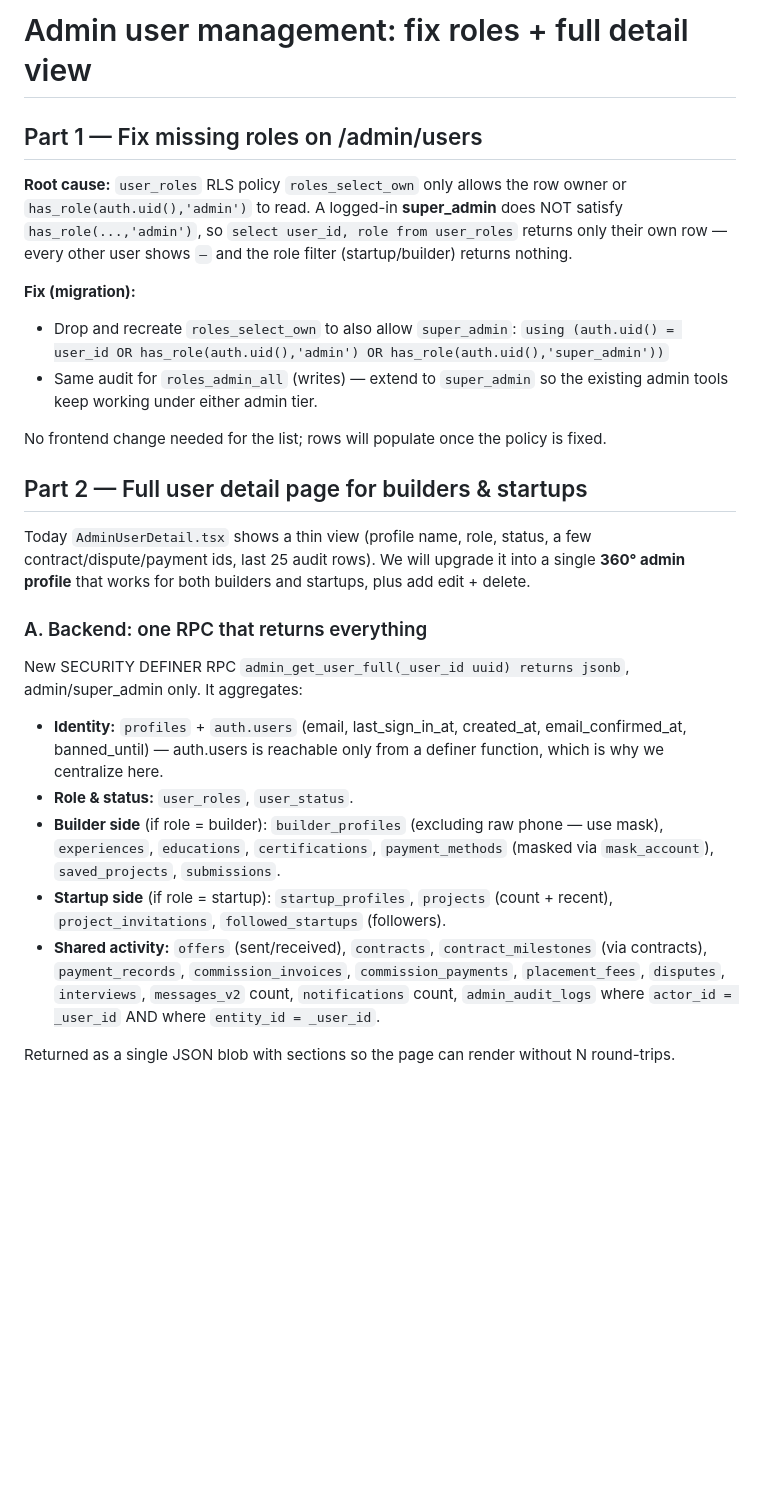
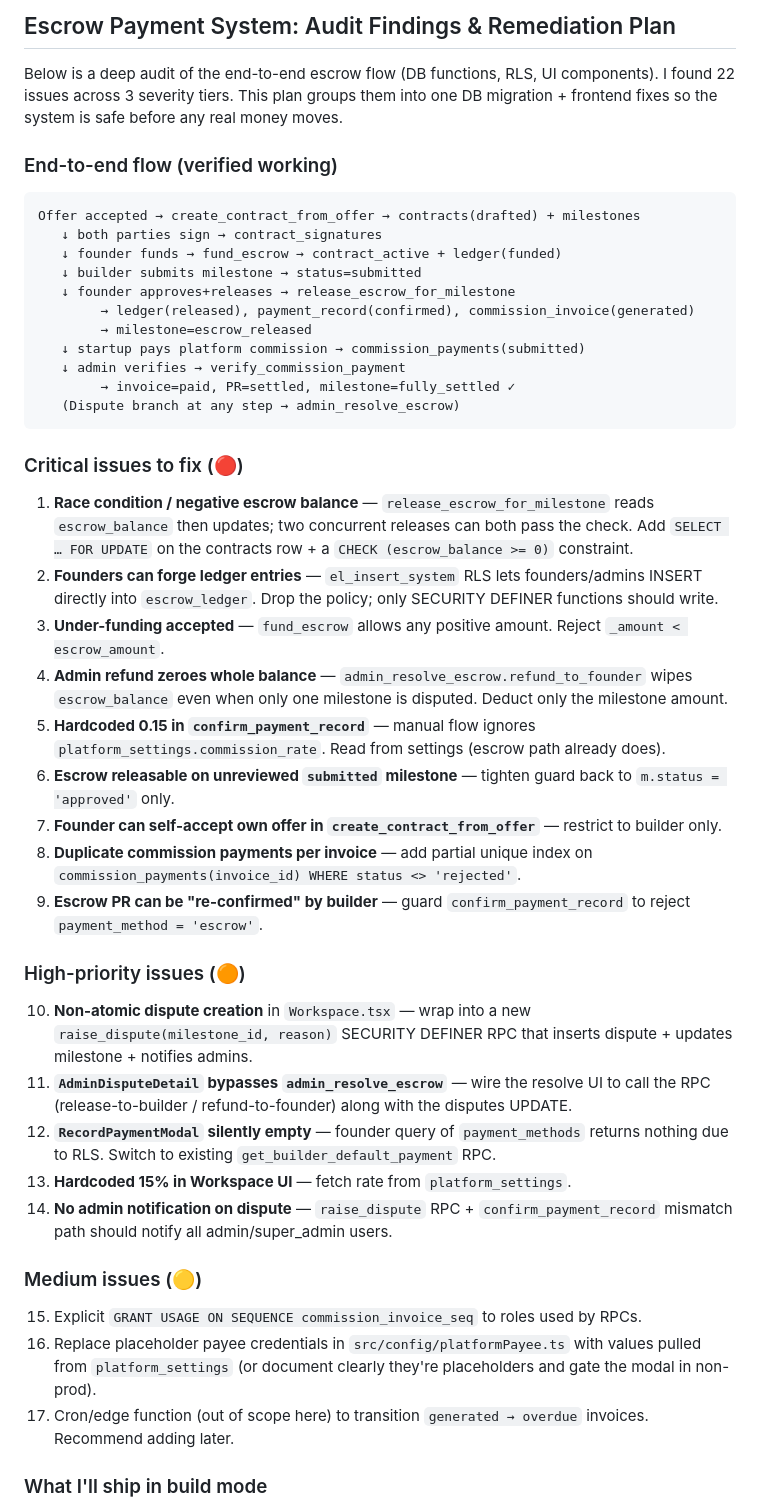
Before and after one commit to proofofbuild13/simple-launchpad, a Markdown page: .lovable/plan.md, the part around one of its changes. Rendered like a GitHub page; blank space fills up the shorter version.

Commit message:
Changes
Co-authored-by: proofofbuild13 <285360677+proofofbuild13@users.noreply.github.com>

````diff
--- a/.lovable/plan.md
+++ b/.lovable/plan.md
@@ -1,29 +1,48 @@
-# Admin user management: fix roles + full detail view
+## Escrow Payment System: Audit Findings & Remediation Plan
 
-## Part 1 — Fix missing roles on /admin/users
+Below is a deep audit of the end-to-end escrow flow (DB functions, RLS, UI components). I found 22 issues across 3 severity tiers. This plan groups them into one DB migration + frontend fixes so the system is safe before any real money moves.
 
-**Root cause:** `user_roles` RLS policy `roles_select_own` only allows the row owner or `has_role(auth.uid(),'admin')` to read. A logged-in **super_admin** does NOT satisfy `has_role(...,'admin')`, so `select user_id, role from user_roles` returns only their own row — every other user shows `—` and the role filter (startup/builder) returns nothing.
+### End-to-end flow (verified working)
 
-**Fix (migration):**
-- Drop and recreate `roles_select_own` to also allow `super_admin`:
-  `using (auth.uid() = user_id OR has_role(auth.uid(),'admin') OR has_role(auth.uid(),'super_admin'))`
-- Same audit for `roles_admin_all` (writes) — extend to `super_admin` so the existing admin tools keep working under either admin tier.
+```
+Offer accepted → create_contract_from_offer → contracts(drafted) + milestones
+   ↓ both parties sign → contract_signatures
+   ↓ founder funds → fund_escrow → contract_active + ledger(funded)
+   ↓ builder submits milestone → status=submitted
+   ↓ founder approves+releases → release_escrow_for_milestone
+        → ledger(released), payment_record(confirmed), commission_invoice(generated)
+        → milestone=escrow_released
+   ↓ startup pays platform commission → commission_payments(submitted)
+   ↓ admin verifies → verify_commission_payment
+        → invoice=paid, PR=settled, milestone=fully_settled ✓
+   (Dispute branch at any step → admin_resolve_escrow)
+```
 
-No frontend change needed for the list; rows will populate once the policy is fixed.
+### Critical issues to fix (🔴)
 
-## Part 2 — Full user detail page for builders & startups
+1. **Race condition / negative escrow balance** — `release_escrow_for_milestone` reads `escrow_balance` then updates; two concurrent releases can both pass the check. Add `SELECT … FOR UPDATE` on the contracts row + a `CHECK (escrow_balance >= 0)` constraint.
+2. **Founders can forge ledger entries** — `el_insert_system` RLS lets founders/admins INSERT directly into `escrow_ledger`. Drop the policy; only SECURITY DEFINER functions should write.
+3. **Under-funding accepted** — `fund_escrow` allows any positive amount. Reject `_amount < escrow_amount`.
+4. **Admin refund zeroes whole balance** — `admin_resolve_escrow.refund_to_founder` wipes `escrow_balance` even when only one milestone is disputed. Deduct only the milestone amount.
+5. **Hardcoded 0.15 in `confirm_payment_record`** — manual flow ignores `platform_settings.commission_rate`. Read from settings (escrow path already does).
+6. **Escrow releasable on unreviewed `submitted` milestone** — tighten guard back to `m.status = 'approved'` only.
+7. **Founder can self-accept own offer in `create_contract_from_offer`** — restrict to builder only.
+8. **Duplicate commission payments per invoice** — add partial unique index on `commission_payments(invoice_id) WHERE status <> 'rejected'`.
+9. **Escrow PR can be "re-confirmed" by builder** — guard `confirm_payment_record` to reject `payment_method = 'escrow'`.
 
-Today `AdminUserDetail.tsx` shows a thin view (profile name, role, status, a few contract/dispute/payment ids, last 25 audit rows). We will upgrade it into a single **360° admin profile** that works for both builders and startups, plus add edit + delete.
+### High-priority issues (🟠)
 
-### A. Backend: one RPC that returns everything
+10. **Non-atomic dispute creation** in `Workspace.tsx` — wrap into a new `raise_dispute(milestone_id, reason)` SECURITY DEFINER RPC that inserts dispute + updates milestone + notifies admins.
+11. **`AdminDisputeDetail` bypasses `admin_resolve_escrow`** — wire the resolve UI to call the RPC (release-to-builder / refund-to-founder) along with the disputes UPDATE.
+12. **`RecordPaymentModal` silently empty** — founder query of `payment_methods` returns nothing due to RLS. Switch to existing `get_builder_default_payment` RPC.
+13. **Hardcoded 15% in Workspace UI** — fetch rate from `platform_settings`.
+14. **No admin notification on dispute** — `raise_dispute` RPC + `confirm_payment_record` mismatch path should notify all admin/super_admin users.
 
-New SECURITY DEFINER RPC `admin_get_user_full(_user_id uuid) returns jsonb`, admin/super_admin only. It aggregates:
+### Medium issues (🟡)
 
-- **Identity:** `profiles` + `auth.users` (email, last_sign_in_at, created_at, email_confirmed_at, banned_until) — auth.users is reachable only from a definer function, which is why we centralize here.
-- **Role & status:** `user_roles`, `user_status`.
-- **Builder side** (if role = builder): `builder_profiles` (excluding raw phone — use mask), `experiences`, `educations`, `certifications`, `payment_methods` (masked via `mask_account`), `saved_projects`, `submissions`.
-- **Startup side** (if role = startup): `startup_profiles`, `projects` (count + recent), `project_invitations`, `followed_startups` (followers).
-- **Shared activity:** `offers` (sent/received), `contracts`, `contract_milestones` (via contracts), `payment_records`, `commission_invoices`, `commission_payments`, `placement_fees`, `disputes`, `interviews`, `messages_v2` count, `notifications` count, `admin_audit_logs` where `actor_id = _user_id` AND where `entity_id = _user_id`.
+15. Explicit `GRANT USAGE ON SEQUENCE commission_invoice_seq` to roles used by RPCs.
+16. Replace placeholder payee credentials in `src/config/platformPayee.ts` with values pulled from `platform_settings` (or document clearly they're placeholders and gate the modal in non-prod).
+17. Cron/edge function (out of scope here) to transition `generated → overdue` invoices. Recommend adding later.
 
-Returned as a single JSON blob with sections so the page can render without N round-trips.
+### What I'll ship in build mode
 
````
Also changed, not shown: other parts of .lovable/plan.md (+26 -32 lines).
